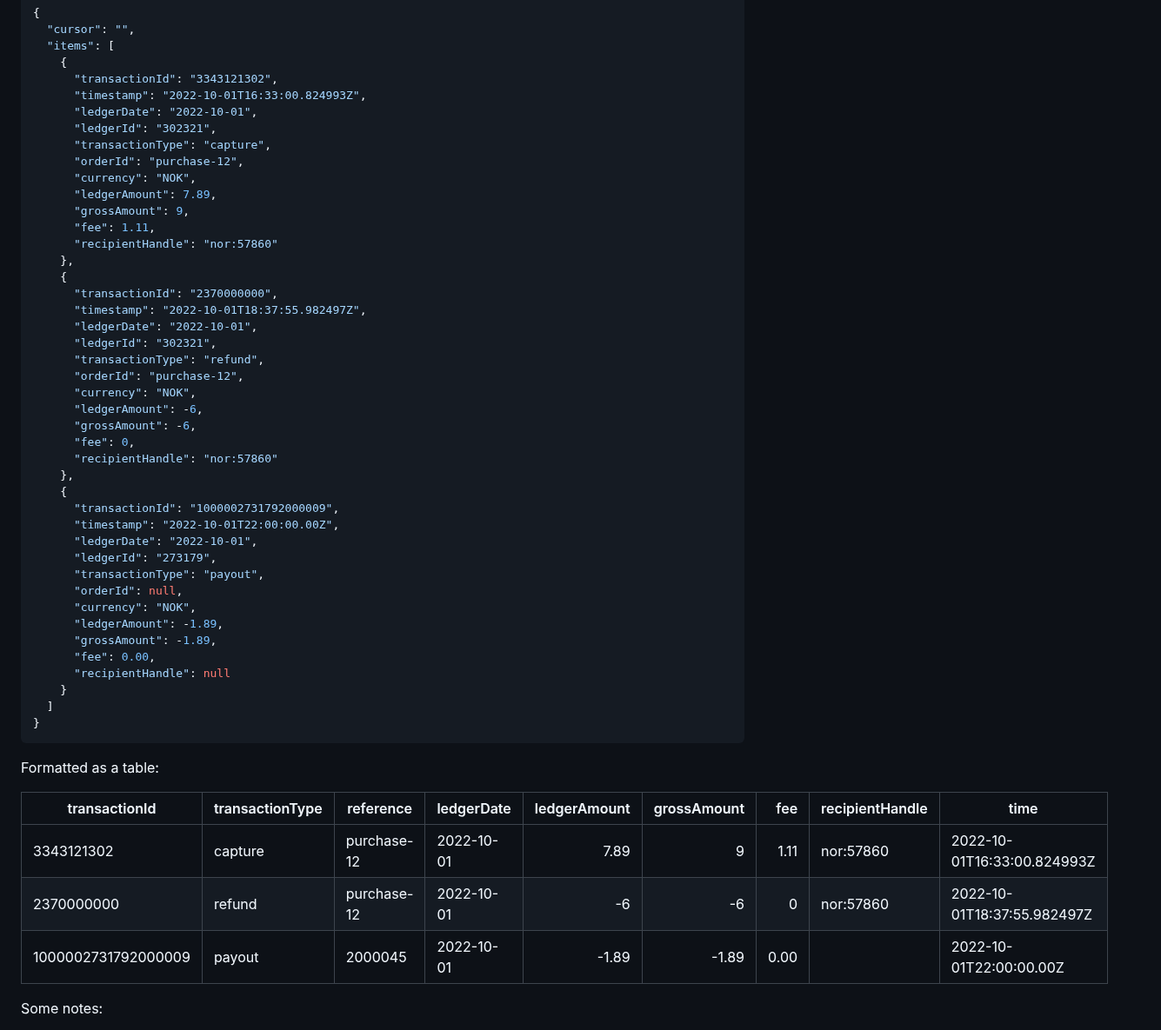
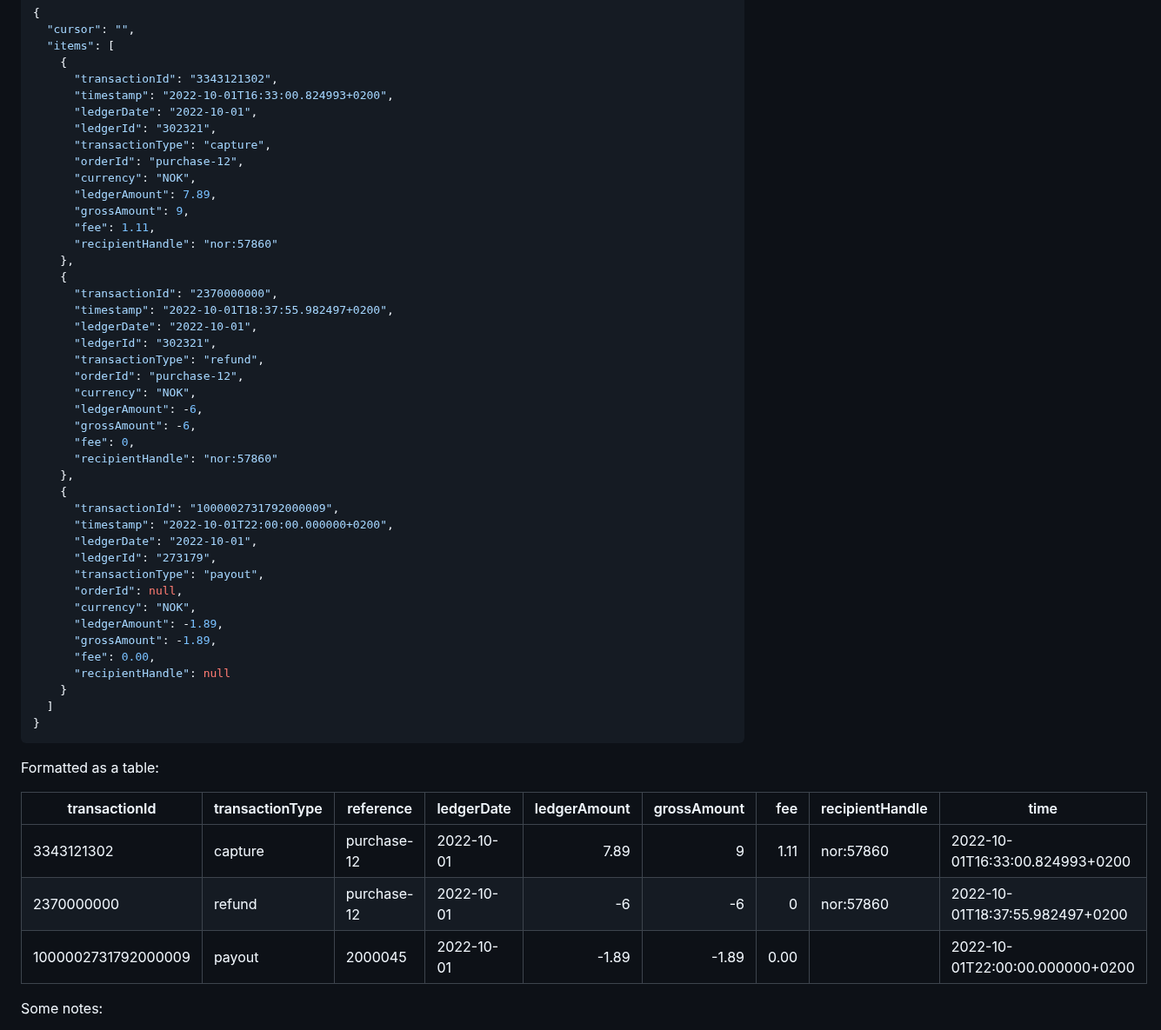
Before and after one commit to vippsas/vipps-report-api, a Markdown page: api-guide/settlement.md, the part around the change. Shown at 87% size. Drawn GitHub-style.

Commit message:
feat: update settlements overview in Report API

```diff
--- a/api-guide/settlement.md
+++ b/api-guide/settlement.md
@@ -249,7 +249,7 @@ An example JSON response for the call above that matches the illustration above:
   "items": [
     {
       "transactionId": "3343121302",
-      "timestamp": "2022-10-01T16:33:00.824993Z",
+      "timestamp": "2022-10-01T16:33:00.824993+0200",
       "ledgerDate": "2022-10-01",
       "ledgerId": "302321",
       "transactionType": "capture",
@@ -262,7 +262,7 @@ An example JSON response for the call above that matches the illustration above:
     },
     {
       "transactionId": "2370000000",
-      "timestamp": "2022-10-01T18:37:55.982497Z",
+      "timestamp": "2022-10-01T18:37:55.982497+0200",
       "ledgerDate": "2022-10-01",
       "ledgerId": "302321",
       "transactionType": "refund",
@@ -275,7 +275,7 @@ An example JSON response for the call above that matches the illustration above:
     },
     {
       "transactionId": "1000002731792000009",
-      "timestamp": "2022-10-01T22:00:00.00Z",
+      "timestamp": "2022-10-01T22:00:00.000000+0200",
       "ledgerDate": "2022-10-01",
       "ledgerId": "273179",
       "transactionType": "payout",
@@ -292,11 +292,11 @@ An example JSON response for the call above that matches the illustration above:
 
 Formatted as a table:
 
-| transactionId        | transactionType | reference   | ledgerDate  | ledgerAmount | grossAmount |  fee | recipientHandle    | time                              |
-|----------------------|-----------------|-------------|-------------|-------------:|------------:|-----:|--------------------|-----------------------------------|
-| 3343121302           | capture         | purchase-12 | 2022-10-01  |         7.89 |           9 | 1.11 |          nor:57860 |       2022-10-01T16:33:00.824993Z |
-| 2370000000           | refund          | purchase-12 | 2022-10-01  |           -6 |          -6 |    0 |          nor:57860 |       2022-10-01T18:37:55.982497Z |
-| 1000002731792000009  | payout          | 2000045     | 2022-10-01  |        -1.89 |       -1.89 | 0.00 |                    |       2022-10-01T22:00:00.00Z     |
+| transactionId        | transactionType | reference   | ledgerDate  | ledgerAmount | grossAmount |  fee | recipientHandle    | time                            |
+|----------------------|-----------------|-------------|-------------|-------------:|------------:|-----:|--------------------|---------------------------------|
+| 3343121302           | capture         | purchase-12 | 2022-10-01  |         7.89 |           9 | 1.11 |          nor:57860 | 2022-10-01T16:33:00.824993+0200 |
+| 2370000000           | refund          | purchase-12 | 2022-10-01  |           -6 |          -6 |    0 |          nor:57860 | 2022-10-01T18:37:55.982497+0200 |
+| 1000002731792000009  | payout          | 2000045     | 2022-10-01  |        -1.89 |       -1.89 | 0.00 |                    | 2022-10-01T22:00:00.000000+0200 |
 
 Some notes:
 
```
